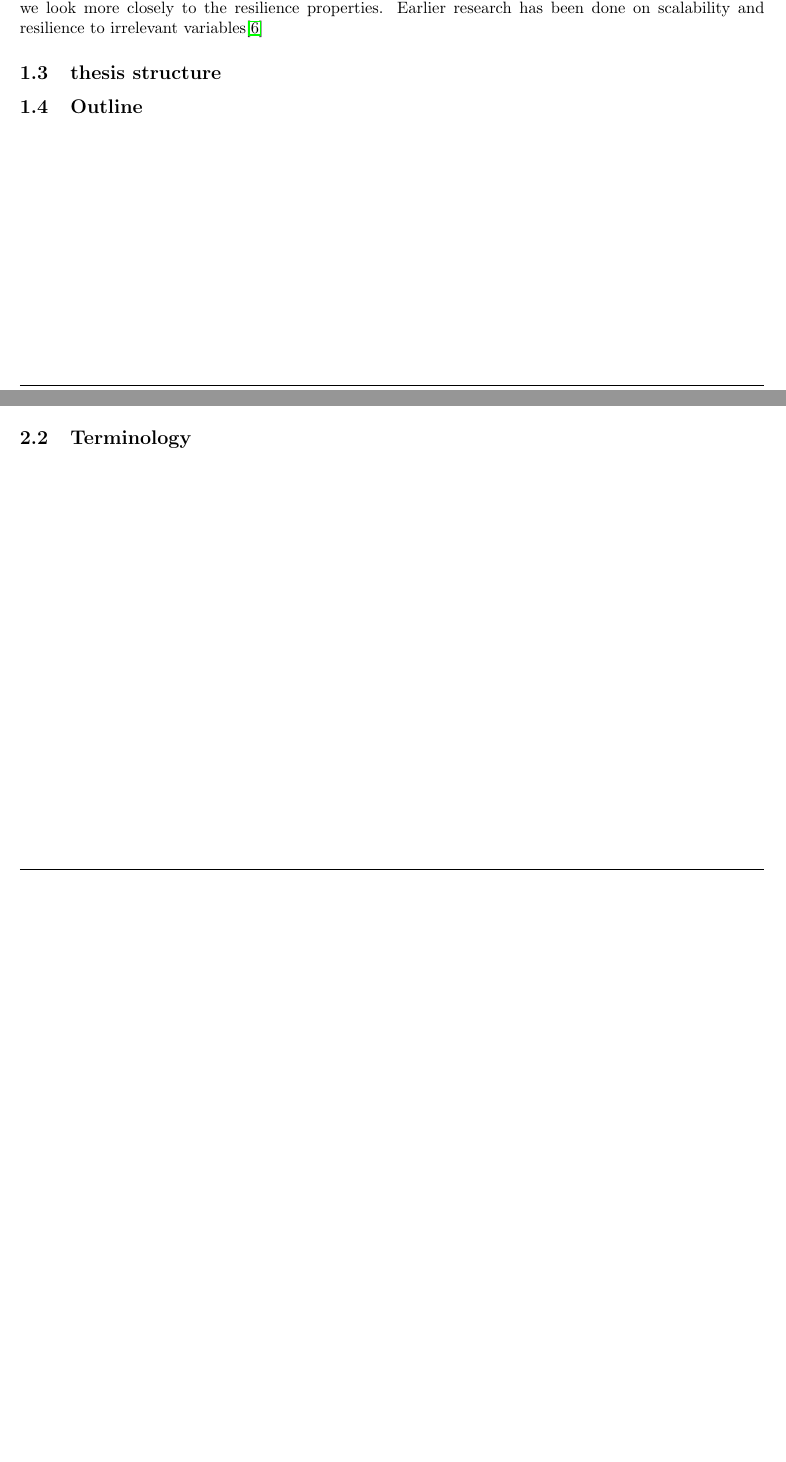
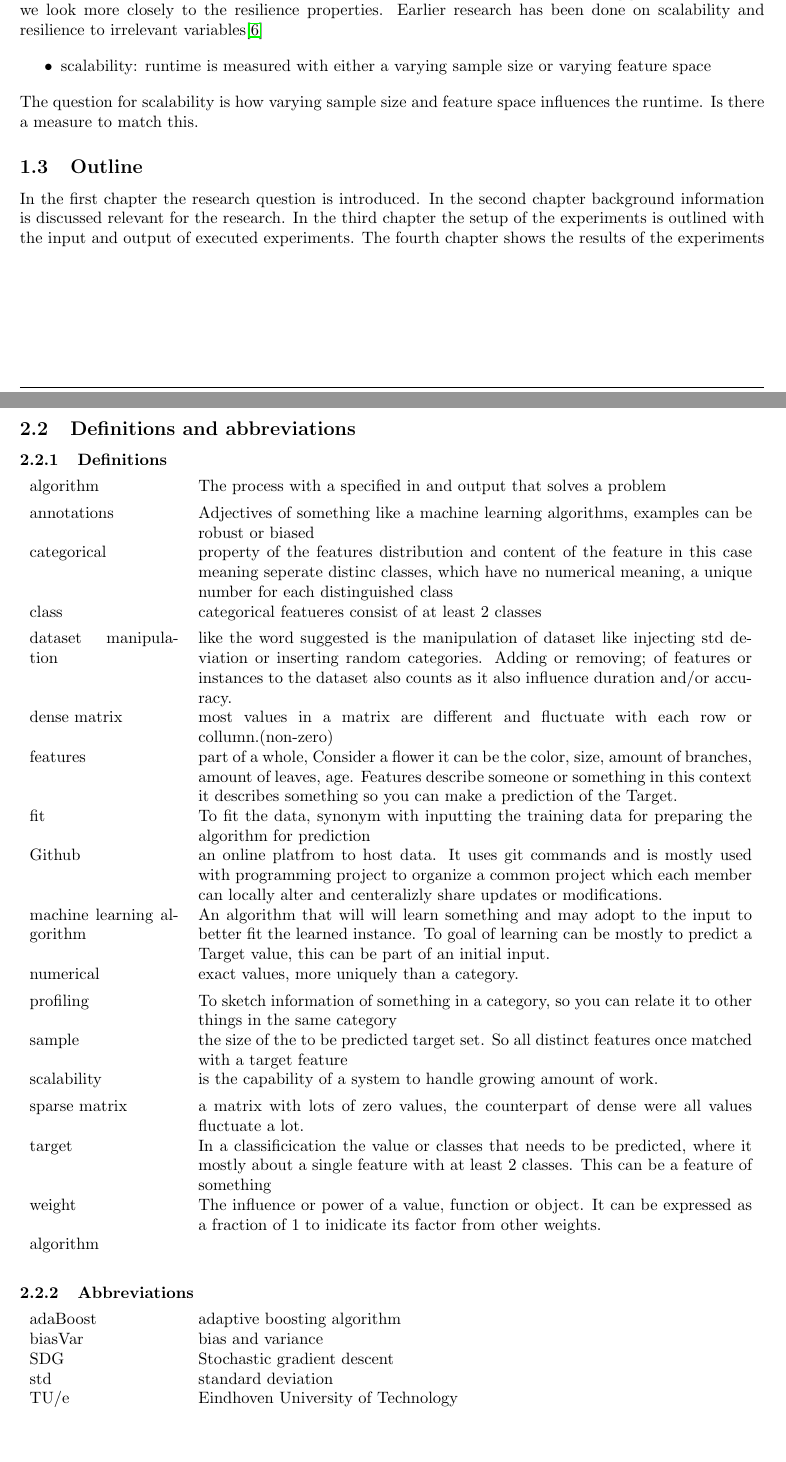
Before and after one commit to lieeuwos/Primitive_annotations, a LaTeX paper (doc/main.tex): two parts of pages 5 and 7 of 14 before the commit and two parts of pages 5 and 8 of 15 after it, joined at a grey line, cut so that both start at the same text, the shorter picture padded with empty space. Compiled offline with pdfLaTeX.

Commit message:
Doc: added definiton and abbriviation chapter

```diff
--- a/doc/main.tex
+++ b/doc/main.tex
@@ -176,10 +176,17 @@ In figure \ref{fig:FlowChartML} you can see that depending on size of the data a
 We base our research question on the work of Joaquin to give properties to algorithms\cite{Joaquin-phd}. More specifically we look more closely to the resilience properties.
 Earlier research has been done on scalability and resilience to irrelevant variables\cite{Resil-1}
 
-\subsection{thesis structure}
+\begin{itemize}
+	\item scalability: runtime is measured with either a varying sample size or varying feature space
+\end{itemize}
+The question for scalability is how varying sample size and feature space influences the runtime. Is there a measure to match this.
+
+
+%\subsection{thesis structure}
+
 
 \subsection{Outline}
-
+In the first chapter the research question is introduced. In the second chapter background information is discussed relevant for the research. In the third chapter the setup of the experiments is outlined with the input and output of executed experiments. The fourth chapter shows the results of the experiments
 \newpage
 
 
@@ -219,7 +226,69 @@ GradientBoost is an ensemble classifier that builds from weaker classifiers \cit
 
 
 
-\subsection{Terminology}
+\subsection{Definitions and abbreviations}
+\subsubsection{Definitions}
+
+\begin{tabular}{ p{0.20\linewidth} p{0.7437\linewidth} }
+
+	algorithm & The process with a specified in and output that solves a problem\\ [1ex]
+
+
+	annotations & Adjectives of something like a machine learning algorithms, examples can be robust or biased\\ [1ex]
+
+	categorical & property of the features distribution and content of the feature in this case meaning seperate distinc classes, which have no numerical meaning, a unique number for each distinguished class\\ [1ex]
+
+	class	 & categorical featueres consist of at least 2 classes\\ [1ex]
+
+	dataset manipulation & like the word suggested is the manipulation of dataset like injecting std deviation or inserting random categories. Adding or removing; of  features or instances to the dataset also counts as it also influence duration and/or accuracy. \\ [1ex]
+
+	dense matrix & most values in a matrix are different and fluctuate with each row or collumn.(non-zero)\\ [1ex]
+
+	features & part of a whole, Consider a flower it can be the color, size, amount of branches, amount of leaves, age. Features describe someone or something in this context it describes something so you can make a prediction of the Target.\\ [1ex]
+
+	fit & To fit the data, synonym with inputting the training data for preparing the algorithm for prediction\\ [1ex]
+
+	Github & an online platfrom to host data. It uses git commands and is mostly used with programming project to organize a common project which each member can locally alter and centeralizly share updates or modifications. \\ [1ex]
+
+	machine learning algorithm & An algorithm that will will learn something and may adopt to the input to better fit the learned instance. To goal of learning can be mostly to predict a Target value, this can be part of an initial input.\\ [1ex]
+
+	numerical & exact values, more uniquely than a category.\\ [1ex]
+
+	profiling & To sketch information of something in a category, so you can relate it to other things in the same category\\ [1ex]
+
+	sample & the size of the to be predicted target set. So all distinct features once matched with a target feature\\ [1ex]
+
+	scalability & is the capability of a system to handle growing amount of work. \\[1ex]
+
+	sparse matrix & a matrix with lots of zero values, the counterpart of dense were all values fluctuate a lot.	\\ [1ex]
+
+	target & In a classificication the value or classes that needs to be predicted, where it mostly about a single feature with at least 2 classes. This can be a feature of something \\ [+1ex]
+
+	weight & The influence or power of a value, function or object. It can be expressed as a fraction of 1 to inidicate its factor from other weights.	\\ [1ex]
+
+
+
+
+
+
+	algorithm & \\ [1ex]
+	\end{tabular}
+
+\subsubsection{Abbreviations}
+\begin{tabular}{ p{0.20\linewidth} p{0.7437\linewidth} }
+
+	adaBoost & adaptive boosting algorithm \\
+
+	biasVar & bias and variance \\
+
+	SDG & Stochastic gradient descent \\
+
+	std & standard deviation\\
+
+	TU/e & Eindhoven University of Technology \\
+
+
+\end{tabular}
 
 \newpage
 \section{Experimental setup} \label{Chapter3}
```
Also changed, not shown: doc/main.pdf, doc/main.tex (14 more changed lines), 3 other files.
